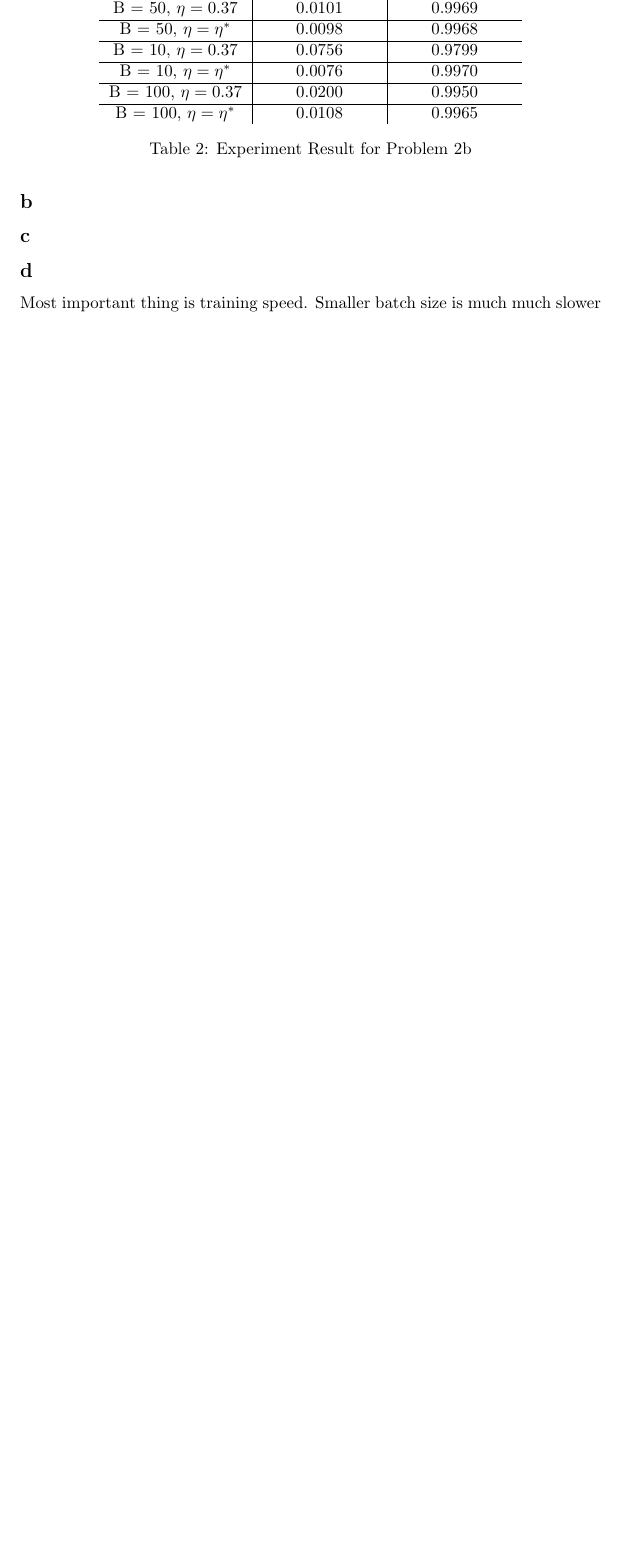
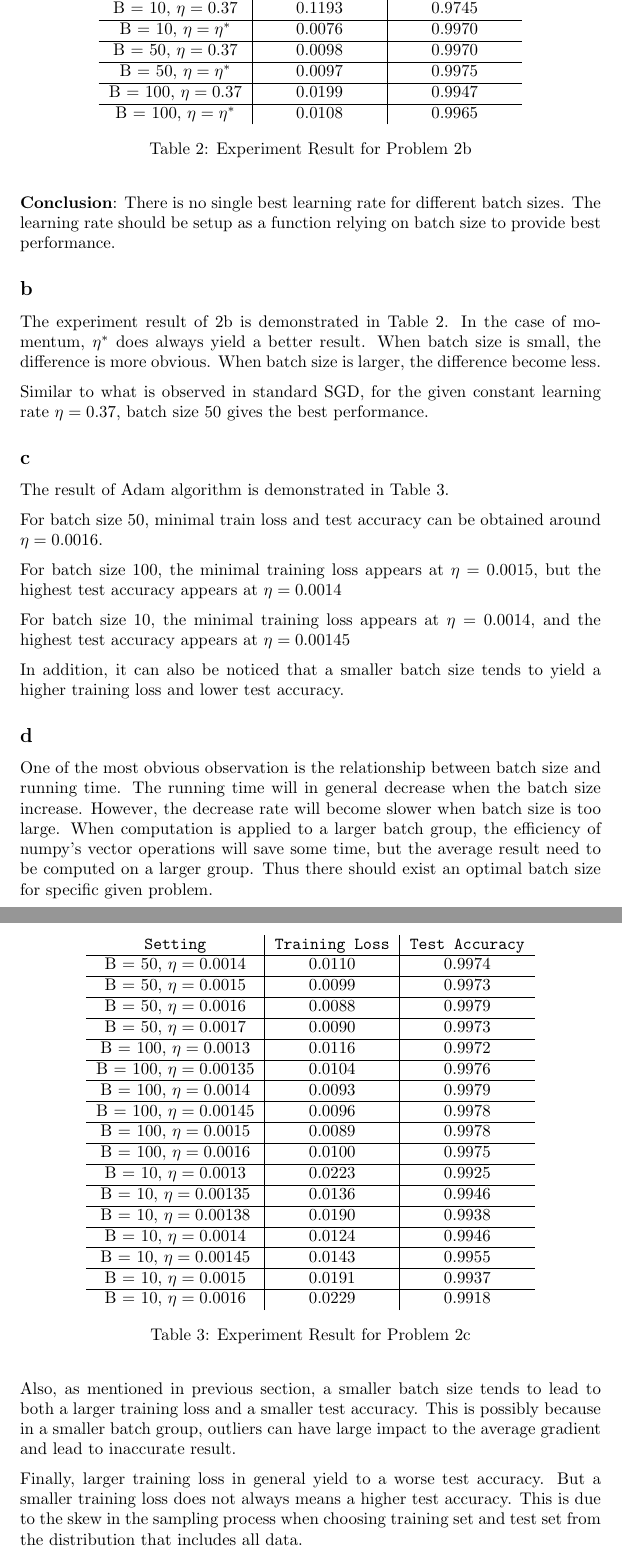
Before and after one commit to harperjiang/TTIC31230, a LaTeX document (ps2/ps2.tex): part of page 2 of 2 before the commit and two parts of pages 2 and 3 of 3 after it, the two joined at a grey line, cut so that both start at the same text, the shorter picture padded with empty space. Compiled offline with pdfLaTeX.

Commit message:
ps2 result

```diff
--- a/ps2/ps2.tex
+++ b/ps2/ps2.tex
@@ -8,7 +8,7 @@
 \usepackage{cleveref}
 \usepackage{xcolor}
 
-\setlength{\parskip}{0cm}
+\setlength{\parskip}{0.2cm}
 
 \title{TTIC 31230 Problem Set 2 \\ Win 2017}
 
@@ -54,3 +57,7 @@ B = 100, $\eta = 0.37$ & 0.0223 & 0.9940\\
 \label{tab:2a}
 \end{table}
 
+\textbf{Conclusion}: There is no single best learning rate for different
+batch sizes. The learning rate should be setup as a function relying on batch
+size to provide best performance.
+
@@ -59,19 +64,25 @@ seems no simple rule that determines a best learning rate given a batch size.
 \subsection*{b}
+The experiment result of 2b is demonstrated in \Cref{tab:2b}. In the case of
+momentum, $\eta^*$ does always yield a better result. When batch size is small,
+the difference is more obvious. When batch size is larger, the difference become
+less.
 
+Similar to what is observed in standard SGD, for the given constant learning rate
+$\eta= 0.37$, batch size 50 gives the best performance.
 \begin{table}
 \centering
 \begin{tabular}{c|c|c}
 \texttt{Setting} & \texttt{Training Loss} & \texttt{Test Accuracy} \\
 \hline
-B = 50, $\eta = 0.37$ & 0.0101 & 0.9969 \\
-\hline
-B = 50, $\eta = \eta^*$ & 0.0098& 0.9968\\
-\hline
-B = 10, $\eta = 0.37$ & 0.0756 &  0.9799\\
+B = 10, $\eta = 0.37$ & 0.1193 & 0.9745\\
 \hline
 B = 10, $\eta = \eta^*$ & 0.0076& 0.9970\\
 \hline
-B = 100, $\eta = 0.37$ & 0.0200 & 0.9950 \\
+B = 50, $\eta = 0.37$ & 0.0098 & 0.9970 \\
+\hline
+B = 50, $\eta = \eta^*$ & 0.0097& 0.9975\\
+\hline
+B = 100, $\eta = 0.37$ & 0.0199 & 0.9947 \\
 \hline
 B = 100, $\eta = \eta^*$ & 0.0108& 0.9965\\
 \end{tabular}
@@ -80,7 +91,78 @@ B = 100, $\eta = \eta^*$ & 0.0108& 0.9965\\
 \end{table}
 
 \subsection*{c}
+The result of Adam algorithm is demonstrated in \Cref{tab:2c}.
+
+For batch size 50, minimal train loss and test accuracy can be
+obtained around $\eta = 0.0016$.
+
+For batch size 100, the minimal training loss appears at $\eta = 0.0015$,
+but the highest test accuracy appears at $\eta = 0.0014$
+
+For batch size 10, the minimal training loss appears at $\eta = 0.0014$,
+and the highest test accuracy appears at $\eta = 0.00145$
+
+In addition, it can also be noticed that a smaller batch size tends
+to yield a higher training loss and lower test accuracy.
+\begin{table}
+\centering
+\begin{tabular}{c|c|c}
+\texttt{Setting} & \texttt{Training Loss} & \texttt{Test Accuracy} \\
+\hline
+B = 50, $\eta = 0.0014$ & 0.0110 & 0.9974\\
+\hline
+B = 50, $\eta = 0.0015$ & 0.0099 & 0.9973\\
+\hline
+B = 50, $\eta = 0.0016$ & 0.0088 & 0.9979\\
+\hline
+B = 50, $\eta = 0.0017$ & 0.0090 & 0.9973\\
+\hline
+B = 100, $\eta = 0.0013$ & 0.0116 & 0.9972\\
+\hline
+B = 100, $\eta = 0.00135$ & 0.0104 & 0.9976\\
+\hline
+B = 100, $\eta = 0.0014$ & 0.0093 & 0.9979\\
+\hline
+B = 100, $\eta = 0.00145$ & 0.0096 & 0.9978\\
+\hline
+B = 100, $\eta = 0.0015$ & 0.0089 & 0.9978\\
+\hline
+B = 100, $\eta = 0.0016$ & 0.0100 & 0.9975\\
+\hline
+B = 10, $\eta = 0.0013$ & 0.0223& 0.9925\\
+\hline
+B = 10, $\eta = 0.00135$ & 0.0136& 0.9946\\
+\hline
+B = 10, $\eta = 0.00138$ & 0.0190& 0.9938\\
+\hline
+B = 10, $\eta = 0.0014$ & 0.0124& 0.9946\\
+\hline
+B = 10, $\eta = 0.00145$ & 0.0143 & 0.9955 \\
+\hline
+B = 10, $\eta = 0.0015$ & 0.0191& 0.9937\\
+\hline
+B = 10, $\eta = 0.0016$ & 0.0229 & 0.9918\\
+\end{tabular}
+\caption{Experiment Result for Problem 2c}
+\label{tab:2c}
+\end{table}
 
 \subsection*{d}
-Most important thing is training speed. Smaller batch size is much much slower
+One of the most obvious observation is the relationship between batch size and
+running time. The running time will in general decrease when the batch size
+increase. However, the decrease rate will become slower when batch size is too
+large. When computation is applied to a larger batch group, the efficiency of
+numpy's vector operations will save some time, but the average result need to be
+computed on a larger group. Thus there should exist an optimal batch size for
+specific given problem.
+
+Also, as mentioned in previous section, a smaller batch size tends to lead to
+both a larger training loss and a smaller test accuracy. This is possibly because
+in a smaller batch group, outliers can have large impact to the average gradient
+and lead to inaccurate result.
+
+Finally, larger training loss in general yield to a worse test accuracy. But a
+smaller training loss does not always means a higher test accuracy. This is due to
+the skew in the sampling process when choosing training set and test set from the
+distribution that includes all data.
 \end{document}
```
Also changed, not shown: ps2/ps2.pdf (added), ps2/ps2.tex (25 more changed lines), 1 other file.
